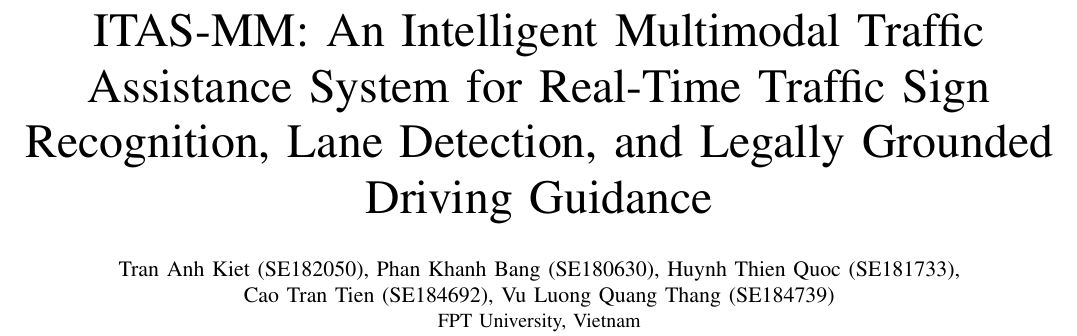
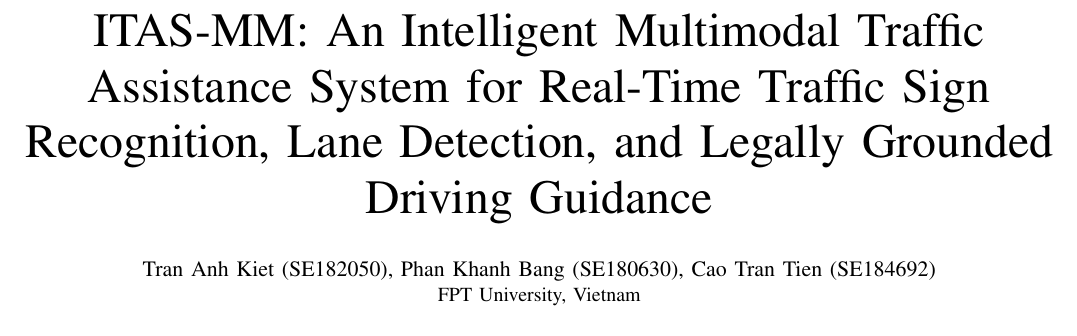
Before and after one commit to BANGPC123/itas-mm-scaffold, a LaTeX paper (docs/final_report/latex/main.tex): part of page 1 of 6, cut so that both start at the same text. Compiled offline with pdfLaTeX.

Commit message:
Keep the three team members, with student IDs, in the paper and the report
Co-Authored-By: Claude Opus 5.5 <noreply@anthropic.com>
Claude-Session: https://claude.ai/code/session_01E48532fNAn8724c4kEdYVA

```diff
--- a/docs/final_report/latex/main.tex
+++ b/docs/final_report/latex/main.tex
@@ -18,8 +18,7 @@
 
 \title{ITAS-MM: An Intelligent Multimodal Traffic Assistance System for Real-Time Traffic Sign Recognition, Lane Detection, and Legally Grounded Driving Guidance}
 
-\author{\IEEEauthorblockN{Tran Anh Kiet (SE182050), Phan Khanh Bang (SE180630), Huynh Thien Quoc (SE181733),\\
-Cao Tran Tien (SE184692), Vu Luong Quang Thang (SE184739)}
+\author{\IEEEauthorblockN{Tran Anh Kiet (SE182050), Phan Khanh Bang (SE180630), Cao Tran Tien (SE184692)}
 \IEEEauthorblockA{FPT University, Vietnam}}
 
 \maketitle
```
Also changed, not shown: docs/final_report/ITAS-MM_Final_Report.md (+0 -2 lines), 1 other file.
